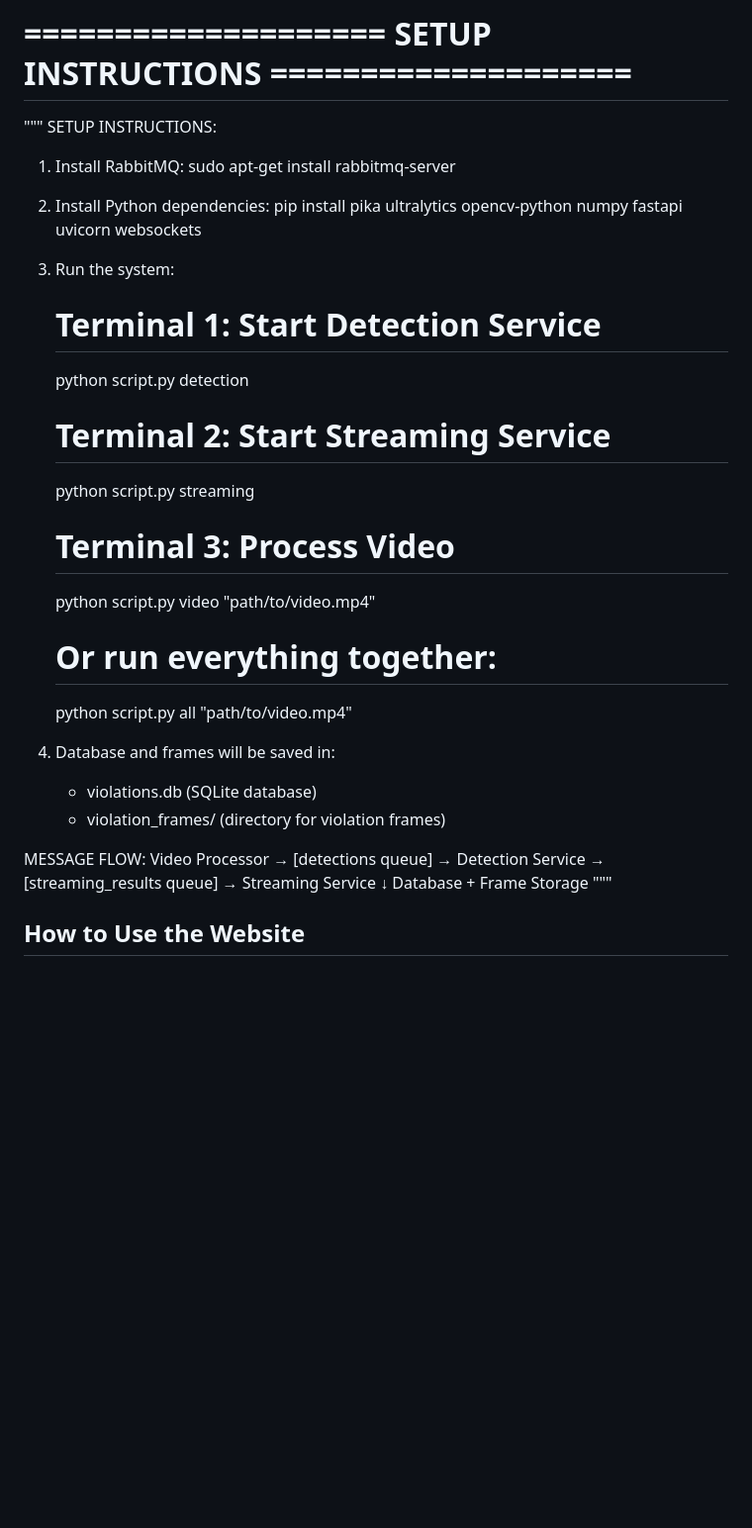
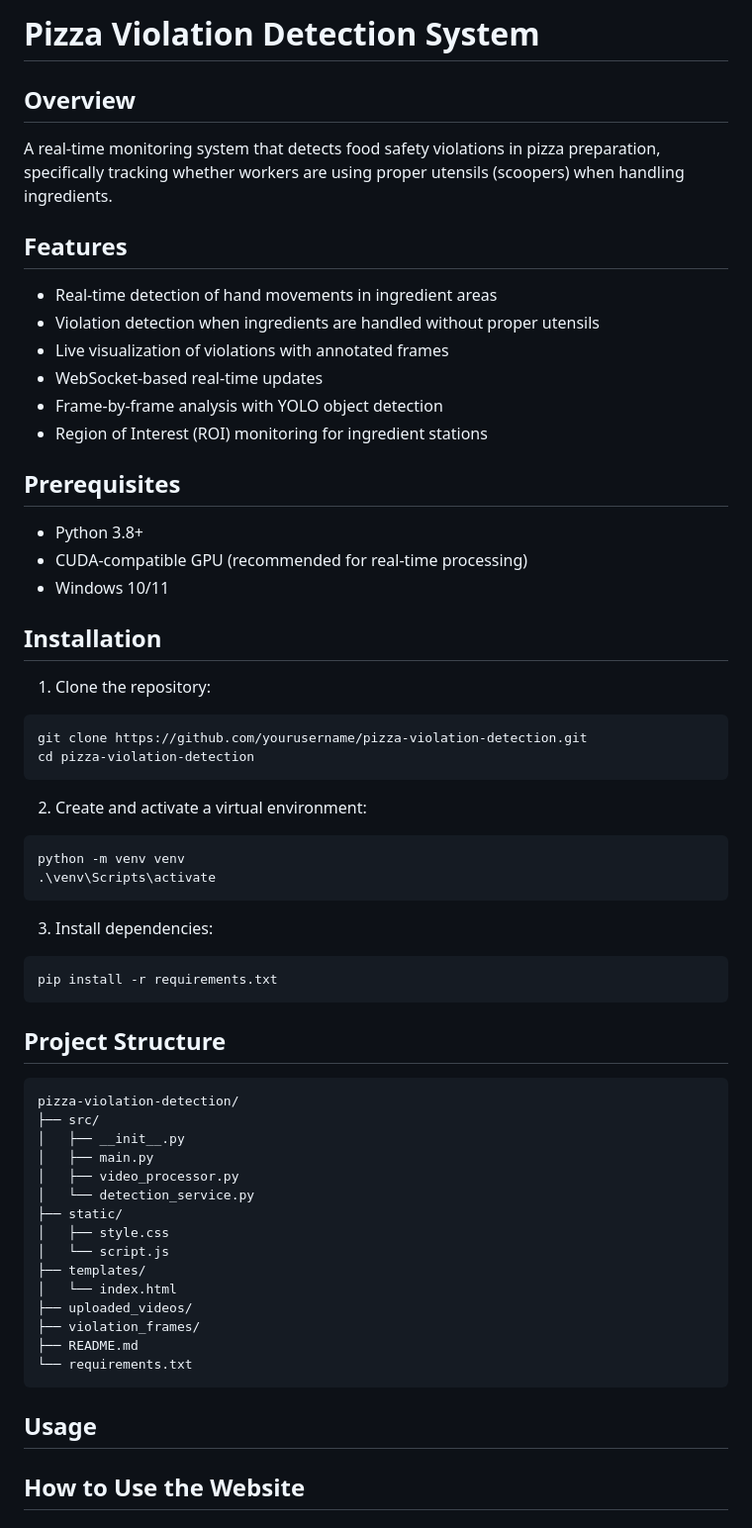
Before and after one commit to aliosama8399/pizza-violation, a Markdown page: README.md, the part around the change printed below. Shown: that part at 99% size. Rendered like a GitHub page; blank space fills up the shorter version.

````diff
--- a/README.md
+++ b/README.md
@@ -1,36 +1,60 @@
-# ==================== SETUP INSTRUCTIONS ====================
-"""
-SETUP INSTRUCTIONS:
+# Pizza Violation Detection System
 
-1. Install RabbitMQ:
-   sudo apt-get install rabbitmq-server
+## Overview
+A real-time monitoring system that detects food safety violations in pizza preparation, specifically tracking whether workers are using proper utensils (scoopers) when handling ingredients.
 
-2. Install Python dependencies:
-   pip install pika ultralytics opencv-python numpy fastapi uvicorn websockets
+## Features
+- Real-time detection of hand movements in ingredient areas
+- Violation detection when ingredients are handled without proper utensils
+- Live visualization of violations with annotated frames
+- WebSocket-based real-time updates
+- Frame-by-frame analysis with YOLO object detection
+- Region of Interest (ROI) monitoring for ingredient stations
 
-3. Run the system:
+## Prerequisites
+- Python 3.8+
+- CUDA-compatible GPU (recommended for real-time processing)
+- Windows 10/11
 
-   # Terminal 1: Start Detection Service
-   python script.py detection
+## Installation
 
-   # Terminal 2: Start Streaming Service
-   python script.py streaming
+1. Clone the repository:
+```bash
+git clone https://github.com/yourusername/pizza-violation-detection.git
+cd pizza-violation-detection
+```
 
-   # Terminal 3: Process Video
-   python script.py video "path/to/video.mp4"
+2. Create and activate a virtual environment:
+```bash
+python -m venv venv
+.\venv\Scripts\activate
+```
 
-   # Or run everything together:
-   python script.py all "path/to/video.mp4"
+3. Install dependencies:
+```bash
+pip install -r requirements.txt
+```
 
-4. Database and frames will be saved in:
-   - violations.db (SQLite database)
-   - violation_frames/ (directory for violation frames)
+## Project Structure
+```
+pizza-violation-detection/
+├── src/
+│   ├── __init__.py
+│   ├── main.py
+│   ├── video_processor.py
+│   └── detection_service.py
+├── static/
+│   ├── style.css
+│   └── script.js
+├── templates/
+│   └── index.html
+├── uploaded_videos/
+├── violation_frames/
+├── README.md
+└── requirements.txt
+```
 
-MESSAGE FLOW:
-Video Processor → [detections queue] → Detection Service → [streaming_results queue] → Streaming Service
-                                    ↓
-                                Database + Frame Storage
-"""
+## Usage
 
 ## How to Use the Website
 
````
Also changed, not shown: other parts of README.md (+15 -0 lines).
